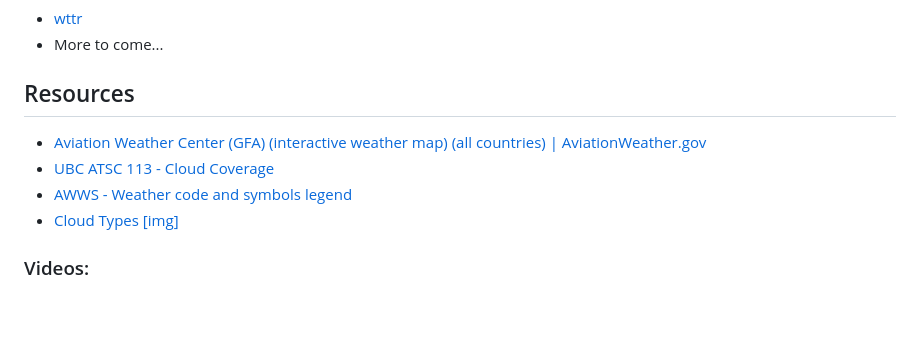
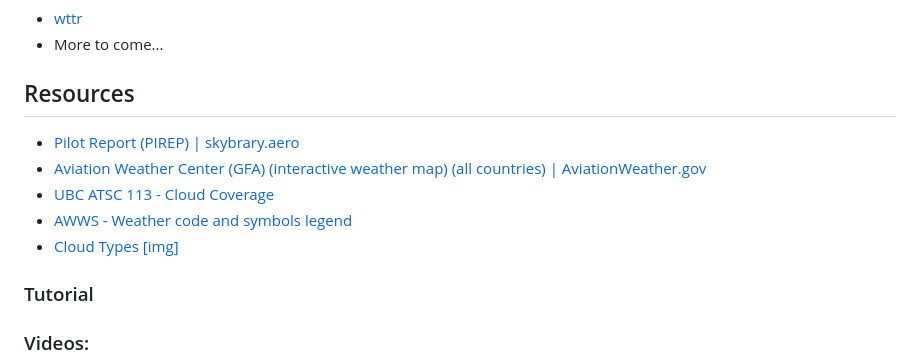
Before and after one commit to jnbdz/aviation-quickstarts, a Markdown page: Weather/README.md, the part around the change. GitHub-like rendering; blank space fills up the shorter version.

Commit message:
Added link to documentation about reading PIREP

```diff
--- a/Weather/README.md
+++ b/Weather/README.md
@@ -91,10 +91,12 @@ From the Latin words:
 - More to come...
 
 ## Resources
+- [Pilot Report (PIREP) | skybrary.aero](https://skybrary.aero/articles/pilot-report-pirep)
 - [Aviation Weather Center (GFA) (interactive weather map) (all countries) | AviationWeather.gov](https://aviationweather.gov/gfa/#obs)
 - [UBC ATSC 113 - Cloud Coverage](https://www.eoas.ubc.ca/courses/atsc113/flying/met_concepts/01-met_concepts/01c-cloud_coverage/index.html)
 - [AWWS - Weather code and symbols legend](https://flightplanning.navcanada.ca/cgi-bin/CreePage.pl?Langue=anglais&NoSession=NS_Inconnu&Page=wxsymbols&TypeDoc=wxsymb)
 - [Cloud Types [img]](https://i.imgur.com/apMxFFz.jpg)
+### Tutorial
 ### Videos:
 - [Cloud Type | Youtube Video](https://www.youtube.com/watch?v=oVkECR387gQ)
 - [Weather BASICS explained (EASY to Understand) PPL Lesson 39 | Youtube Video](https://www.youtube.com/watch?v=A4eIGJrntXg)
```
